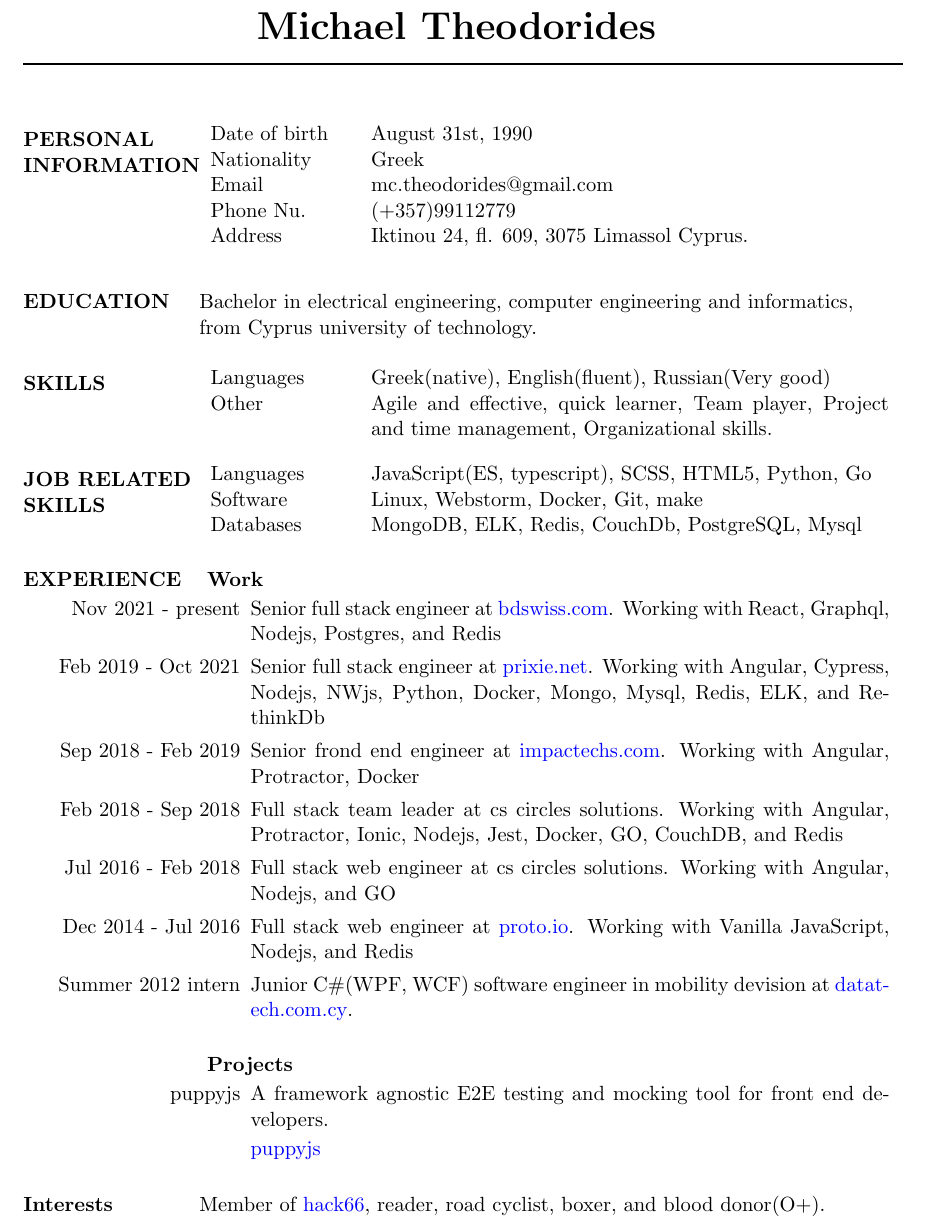
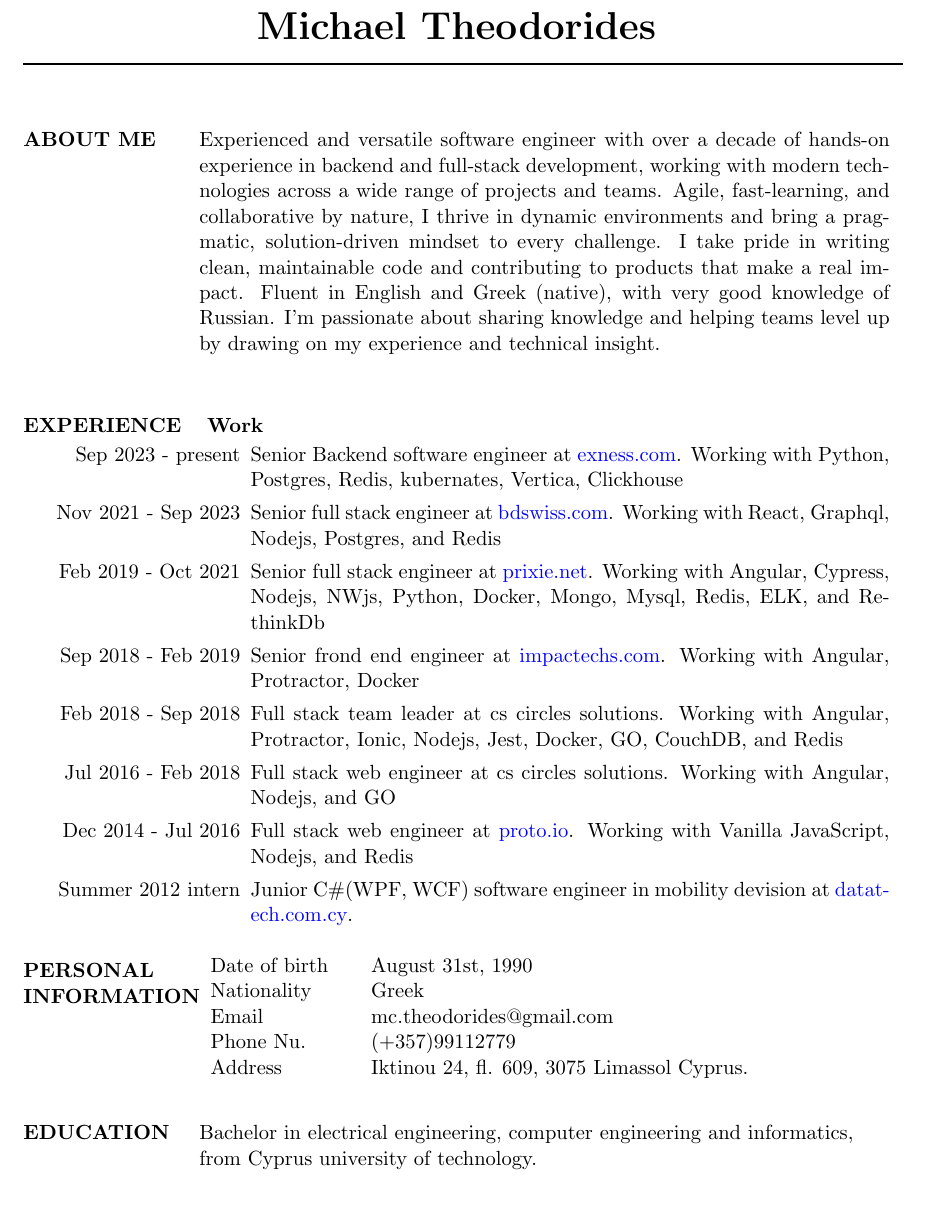
Before and after one commit to michaelthe/cv_michael_theodorides, a LaTeX CV (michael_theodorides_cv.tex): part of the page, cut so that both start at the same text. Compiled offline with pdfLaTeX.

Commit message:
Update michael_theodorides_cv.tex

```diff
--- a/michael_theodorides_cv.tex
+++ b/michael_theodorides_cv.tex
@@ -43,48 +43,20 @@ anchorcolor = blue]{hyperref}
         %Talented young engineer looking to work in a team of hackers, that are passionate about their code.
         %I don't mind new challenges; late night coding sessions; or freaked out customers; i just want it to be fun, and meaningful.
 
-        \section{PERSONAL \\ INFORMATION}\label{sec:personalinformation}
+        \section{ABOUT ME}\label{sec:aboutme}
 
-        \begin{tabular}{p{0.2\linewidth} p{0.75\linewidth}}
-
-            Date of birth & August 31st, 1990                               \\
-            Nationality & Greek                                             \\
-            Email & mc.theodorides@gmail.com                                \\
-            Phone Nu. & (+357)99112779                                      \\
-            Address & Iktinou 24, fl. 609, 3075 Limassol Cyprus.
-
-        \end{tabular}\\
-
-        \section{EDUCATION}\label{sec:education}
-
-        Bachelor in electrical engineering, computer engineering and informatics, \\
-        from Cyprus university of technology.
-
-        \section{SKILLS}\label{sec:skills}
-
-        \begin{tabular}{p{0.2\linewidth} p{0.75\linewidth}}
-
-            Languages & Greek(native), English(fluent), Russian(Very good) \\
-            Other & Agile and effective, quick learner, Team player, Project and time management, Organizational skills.
-
-        \end{tabular}
-
-        \section{JOB RELATED SKILLS}\label{sec:job-related-skills}
-
-        \begin{tabular}{p{0.2\linewidth} p{0.75\linewidth}}
-
-            Languages & JavaScript(ES, typescript), SCSS, HTML5, Python, Go \\
-            Software & Linux, Webstorm, Docker, Git, make \\
-            Databases & MongoDB, ELK, Redis, CouchDb, PostgreSQL, Mysql
-
-        \end{tabular}
+        Experienced and versatile software engineer with over a decade of hands-on experience in backend and full-stack development, working with modern technologies across a wide range of projects and teams. Agile, fast-learning, and collaborative by nature, I thrive in dynamic environments and bring a pragmatic, solution-driven mindset to every challenge. I take pride in writing clean, maintainable code and contributing to products that make a real impact. Fluent in English and Greek (native), with very good knowledge of Russian. I'm passionate about sharing knowledge and helping teams level up by drawing on my experience and technical insight. \\
 
         \section{EXPERIENCE}\label{sec:experience}
 
         \textsc{ \textbf{Work}}
 
         \begin{itemize}
-            \item[Nov 2021 - present] Senior full stack engineer at \href{https://bdswiss.com}{bdswiss.com}.
+            \item[Sep 2023 - present] Senior Backend software engineer at \href{https://exness.com}{exness.com}.
+            Working with Python, Postgres, Redis, kubernates, Vertica, Clickhouse
+
+
+            \item[Nov 2021 - Sep 2023] Senior full stack engineer at \href{https://bdswiss.com}{bdswiss.com}.
             Working with React, Graphql, Nodejs, Postgres, and Redis
 
             \item[Feb 2019 - Oct 2021] Senior full stack engineer at \href{http://prixie.net}{prixie.net}.
@@ -106,19 +78,23 @@ anchorcolor = blue]{hyperref}
 
         \end{itemize}
 
-        \textsc{ \textbf{Projects}}
 
-        \begin{itemize}
+        \section{PERSONAL \\ INFORMATION}\label{sec:personalinformation}
 
-            \item[puppyjs] A framework agnostic E2E testing and mocking tool for front end developers.
+        \begin{tabular}{p{0.2\linewidth} p{0.75\linewidth}}
 
-            \href{https://github.com/michaelthe/puppyjs}{puppyjs}
+            Date of birth & August 31st, 1990                               \\
+            Nationality & Greek                                             \\
+            Email & mc.theodorides@gmail.com                                \\
+            Phone Nu. & (+357)99112779                                      \\
+            Address & Iktinou 24, fl. 609, 3075 Limassol Cyprus.
 
-        \end{itemize}
+        \end{tabular}\\
 
-        \section{Interests}\label{sec:interests}
+        \section{EDUCATION}\label{sec:education}
 
-        Member of \href{http://hack66.info/}{hack66}, reader, road cyclist, boxer, and blood donor(O+).
+        Bachelor in electrical engineering, computer engineering and informatics, \\
+        from Cyprus university of technology. \\
 
     \end{resume}
 \end{document}
```
